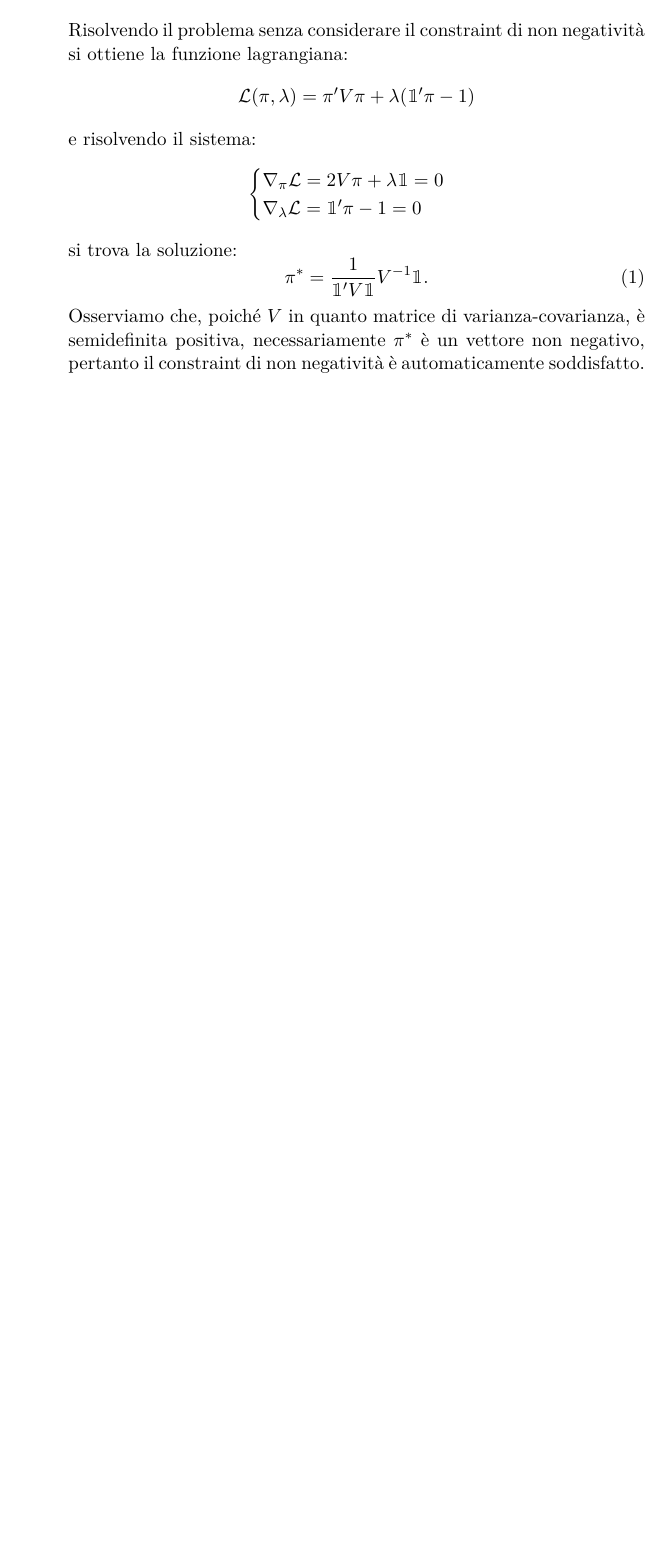
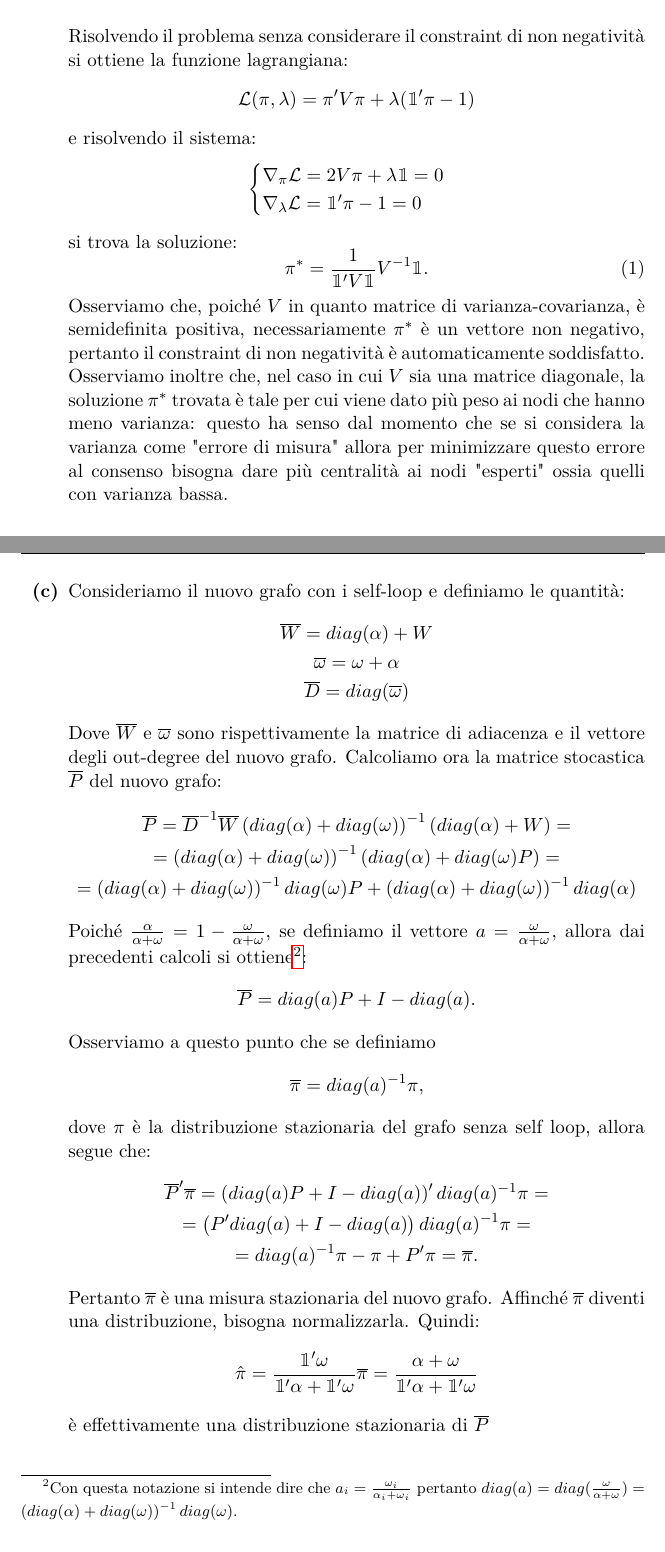
Before and after one commit to giulio524/Din_net_2021_HW2, a LaTeX problem sheet (homework.tex, which reads Esercizi/Es3.tex): part of page 6 of 6 before the commit and two parts of pages 6 and 7 of 7 after it, the two joined at a grey line, cut so that both start at the same text, the shorter picture padded with empty space. Compiled offline with pdfLaTeX; a LaTeX package or settings file that is missing is left out.

Commit message:
iniziato es3 punto c

```diff
--- a/Esercizi/Es3.tex
+++ b/Esercizi/Es3.tex
@@ -42,4 +42,33 @@
         \pi^* = \frac{1}{\mathbbm{1}'V\mathbbm{1}} V^{- 1} \mathbbm{1}.
     \end{equation}
     Osserviamo che, poiché \(V\) in quanto matrice di varianza-covarianza, è semidefinita positiva, necessariamente \(\pi^*\) è un vettore non negativo, pertanto il constraint di non negatività è automaticamente soddisfatto.
+    Osserviamo inoltre che, nel caso in cui \(V\) sia una matrice diagonale, la soluzione \(\pi^*\) trovata è tale per cui viene dato più peso ai nodi che hanno meno varianza: questo ha senso dal momento che se si considera la varianza come "errore di misura" allora per minimizzare questo errore al consenso bisogna dare più centralità ai nodi "esperti" ossia quelli con varianza bassa.
+
+    \questionpart %-----------C------------------------------------
+
+    Consideriamo il nuovo grafo con i self-loop e definiamo le quantità:
+    \begin{gather*}
+        \overline{W}= diag(\alpha)+ W\\
+        \overline{\omega}= \omega+ \alpha\\
+        \overline{D}= diag(\overline{\omega})
+    \end{gather*}
+    Dove \(\overline{W}\) e \(\overline{\omega}\) sono rispettivamente la matrice di adiacenza e il vettore degli out-degree del nuovo grafo. Calcoliamo ora la matrice stocastica \(\overline{P}\) del nuovo grafo:
+    \begin{gather*}
+        \overline{P}= \overline{D}^{-1}\overline{W}\left(diag(\alpha)+ diag(\omega)\right)^{-1}\left(diag(\alpha)+ W\right)=\\
+        =\left(diag(\alpha)+ diag(\omega)\right)^{-1}\left(diag(\alpha)+ diag(\omega)P\right)=\\
+        = \left(diag(\alpha)+ diag(\omega)\right)^{-1}diag(\omega)P + \left(diag(\alpha)+ diag(\omega)\right)^{-1}diag(\alpha)
+    \end{gather*}
+    Poiché \(\frac{\alpha}{\alpha+ \omega}= 1- \frac{\omega}{\alpha+ \omega}\), se definiamo il vettore \(a= \frac{\omega}{\alpha+ \omega}\), allora dai precedenti calcoli si ottiene\footnote{Con questa notazione si intende dire che \(a_i = \frac{\omega_i}{\alpha_i + \omega_i}\) pertanto \(diag(a) = diag(\frac{\omega}{\alpha+ \omega}) = \left(diag(\alpha)+ diag(\omega)\right)^{-1}diag(\omega) \).}:
+    \[\overline{P}= diag(a)P+ I- diag(a).\]
+    Osserviamo a questo punto che se definiamo
+    \[\overline{\pi} = diag(a)^{-1}\pi,\]
+    dove \(\pi\) è la distribuzione stazionaria del grafo senza self loop, allora segue che:
+    \begin{gather*}
+        \overline{P}'\overline{\pi}=\left(diag(a)P+ I- diag(a)\right)'diag(a)^{-1}\pi = \\
+        = \left(P'diag(a)+ I- diag(a)\right)diag(a)^{-1}\pi= \\
+        = diag(a)^{-1}\pi- \pi+ P'\pi = \overline{\pi}.
+    \end{gather*}
+    Pertanto \(\overline{\pi}\) è una misura stazionaria del nuovo grafo. Affinché \(\overline{\pi}\) diventi una distribuzione, bisogna normalizzarla. Quindi:
+    \[\hat{\pi} = \frac{\mathbbm{1}'\omega}{\mathbbm{1}'\alpha+\mathbbm{1}'\omega}\overline{\pi} = \frac{\alpha+ \omega}{\mathbbm{1}'\alpha+\mathbbm{1}'\omega}\]
+    è effettivamente una distribuzione stazionaria di \(\overline{P}\)
 \end{alphaparts}
```
Also changed, not shown: homework.pdf, 5 other files.
